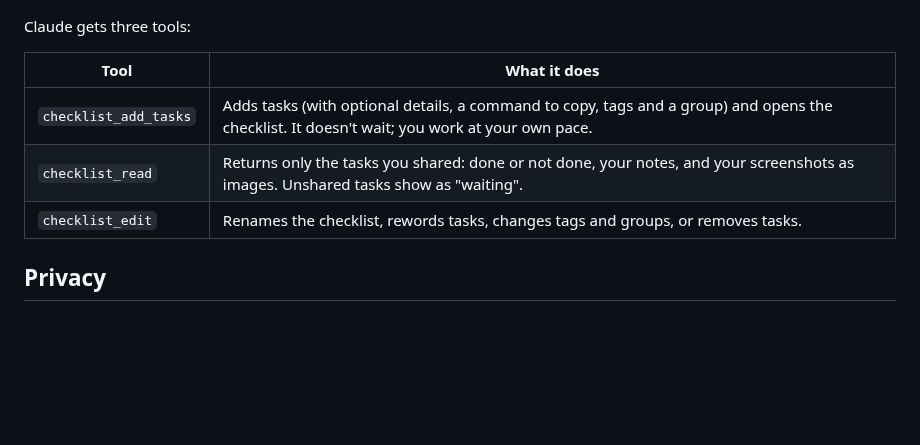
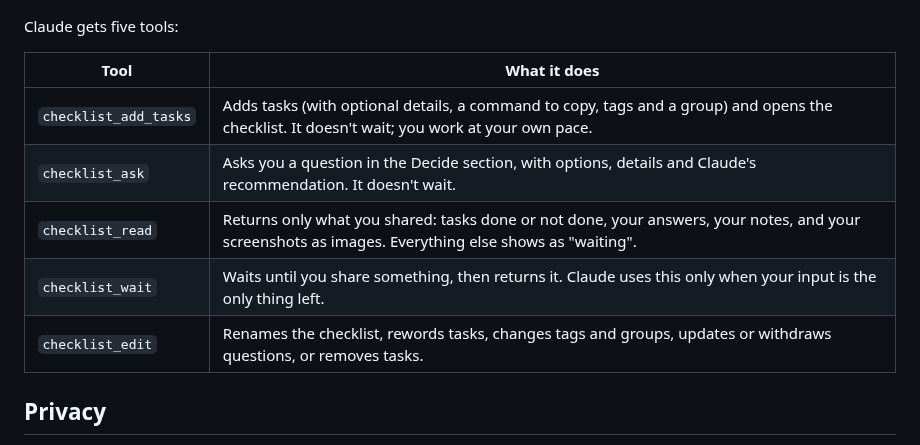
Before and after one commit to Akshat270/checklist-bridge, a Markdown page: README.md, the part around one of its changes. GitHub-like rendering; blank space fills up the shorter version.

```diff
--- a/README.md
+++ b/README.md
@@ -63,13 +86,15 @@ Then add `"mcp__checklist"` to `permissions.allow` in `~/.claude/settings.json`.
   <img src="https://raw.githubusercontent.com/Akshat270/checklist-bridge/main/docs/checklist-shared.png" width="360" alt="Several ticked tasks with a Share all bar at the bottom, and the Shared with Claude section showing which tasks Claude has read">
 </p>
 
-Claude gets three tools:
+Claude gets five tools:
 
 | Tool | What it does |
 |---|---|
 | `checklist_add_tasks` | Adds tasks (with optional details, a command to copy, tags and a group) and opens the checklist. It doesn't wait; you work at your own pace. |
-| `checklist_read` | Returns only the tasks you shared: done or not done, your notes, and your screenshots as images. Unshared tasks show as "waiting". |
-| `checklist_edit` | Renames the checklist, rewords tasks, changes tags and groups, or removes tasks. |
+| `checklist_ask` | Asks you a question in the Decide section, with options, details and Claude's recommendation. It doesn't wait. |
+| `checklist_read` | Returns only what you shared: tasks done or not done, your answers, your notes, and your screenshots as images. Everything else shows as "waiting". |
+| `checklist_wait` | Waits until you share something, then returns it. Claude uses this only when your input is the only thing left. |
+| `checklist_edit` | Renames the checklist, rewords tasks, changes tags and groups, updates or withdraws questions, or removes tasks. |
 
 ## Privacy
 
```
Also changed, not shown: other parts of README.md (+23 -0 lines), CHANGELOG.md (+6 -0 lines), docs/checklist-decide.png (added), 14 other files.
